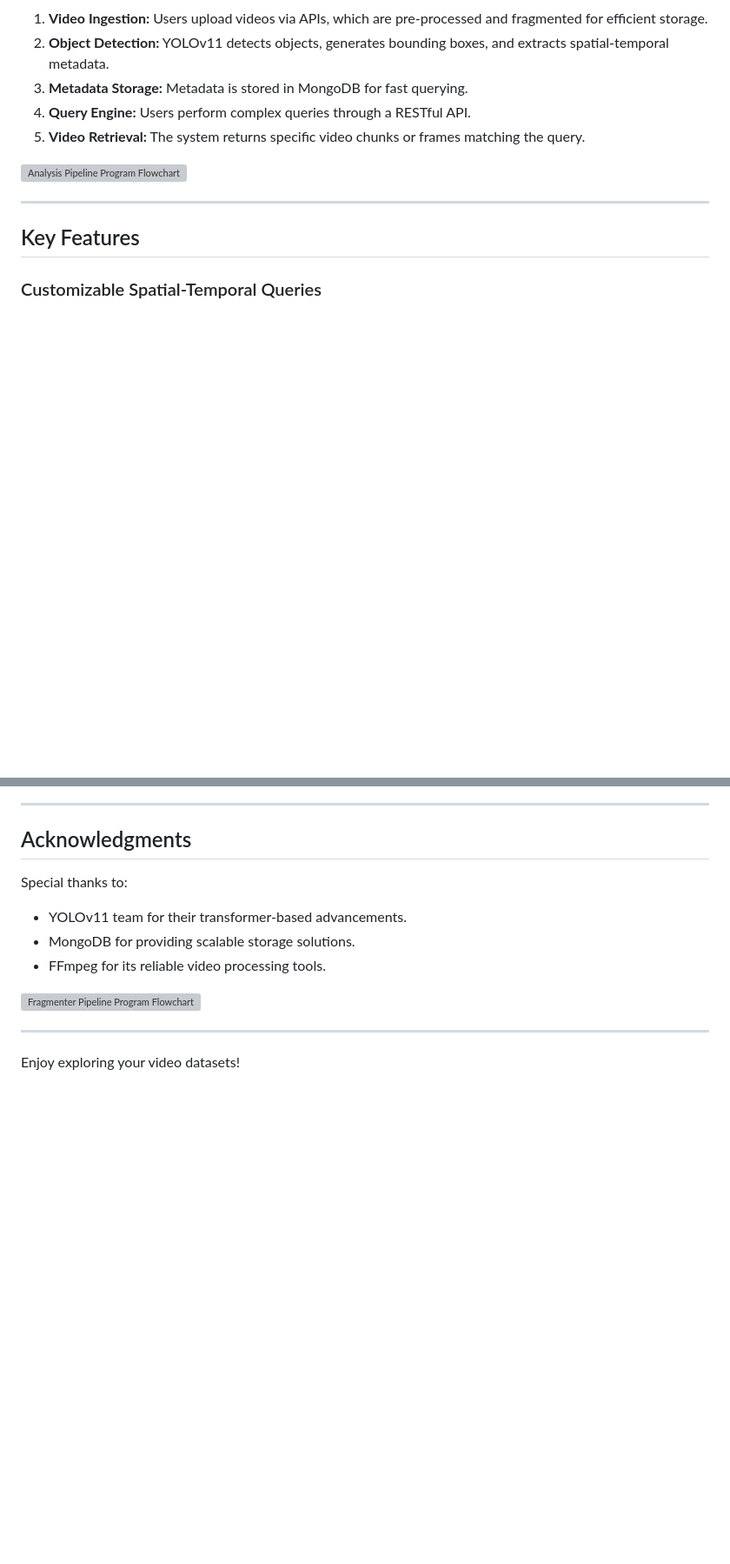
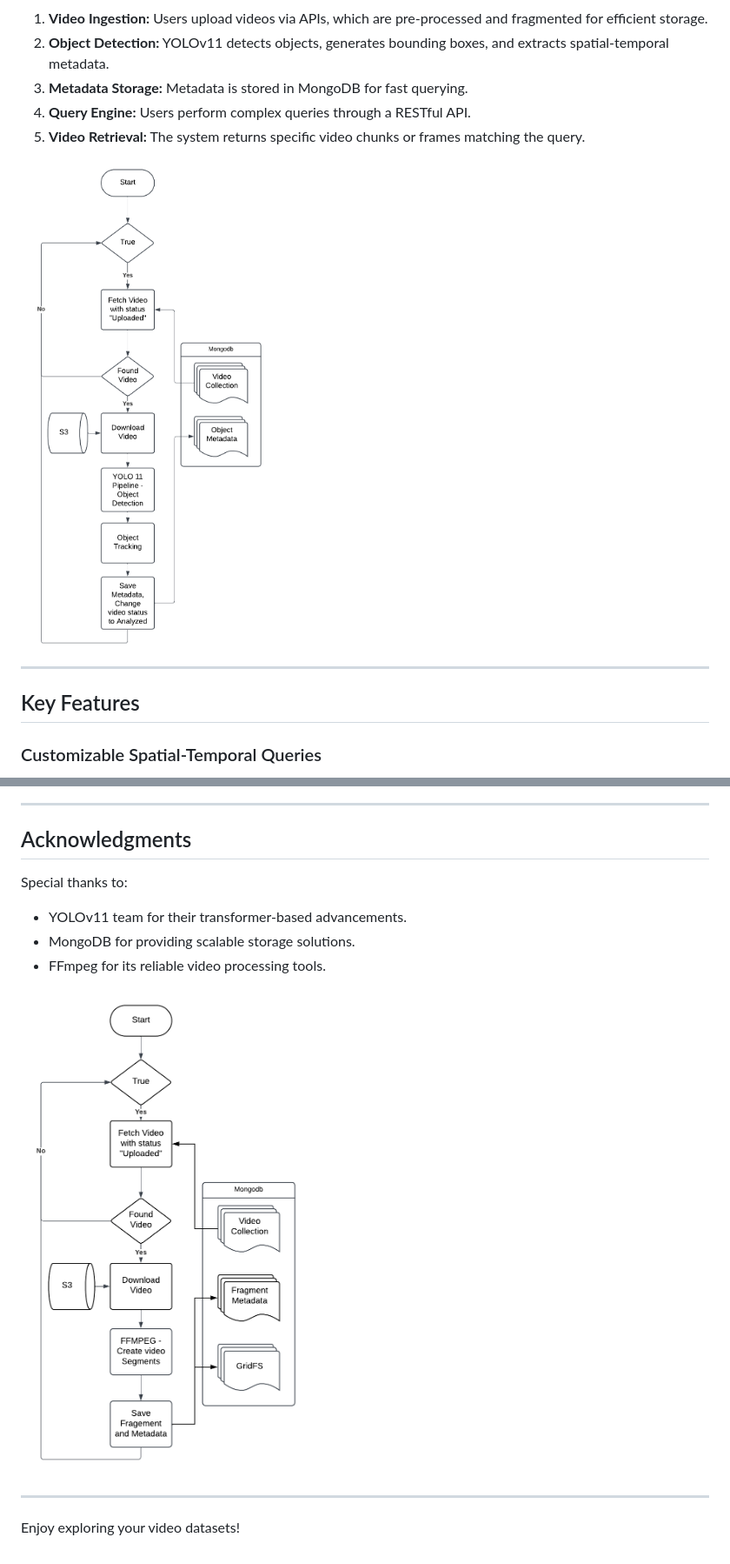
Before and after one commit to vikasdimaniya/VidMetaStream, a Markdown page: README.md, 2 parts joined by grey strips. Shown: that part at 87% size. Drawn GitHub-style; blank space fills up the shorter version; grey boxes are pictures that could not be loaded.

```diff
--- a/README.md
+++ b/README.md
@@ -42,7 +42,7 @@ The system integrates video ingestion, object detection, metadata generation, an
 4. **Query Engine:** Users perform complex queries through a RESTful API.
 5. **Video Retrieval:** The system returns specific video chunks or frames matching the query.
 
-![Analysis Pipeline Program Flowchart](analyze.png)
+![Analysis Pipeline Program Flowchart](images/analyze.png)
 
 ---
 
@@ -151,7 +151,7 @@ Special thanks to:
 - MongoDB for providing scalable storage solutions.
 - FFmpeg for its reliable video processing tools.
 
-![Fragmenter Pipeline Program Flowchart](Fragmenter.png)
+![Fragmenter Pipeline Program Flowchart](images/Fragmenter.png)
 
 ---
 
```
Also changed, not shown: other parts of README.md (+2 -2 lines).
